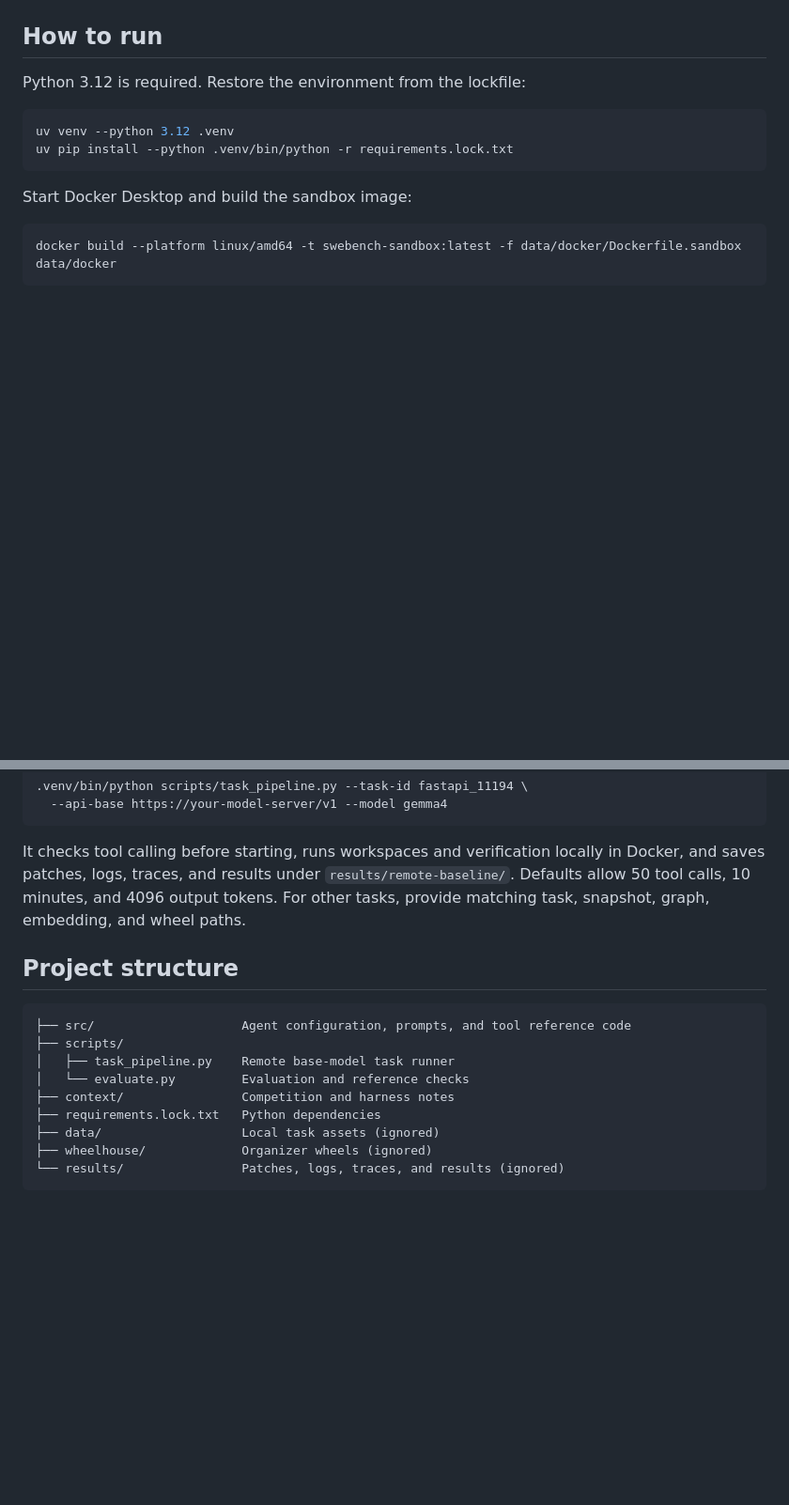
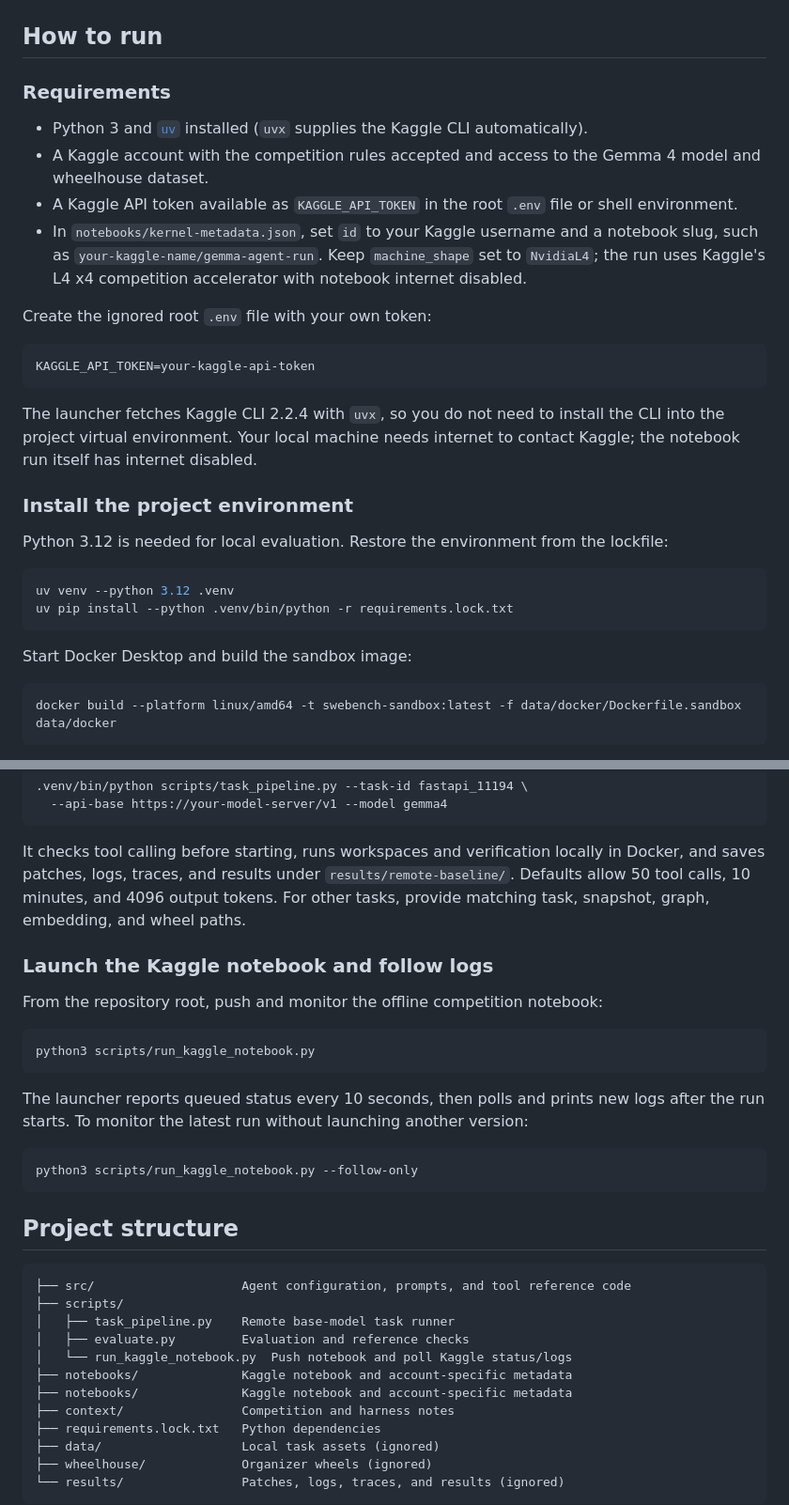
Before and after one commit to rishaviitd/kaggle.gemma.coding.agent, a Markdown page: README.md, 2 parts joined by grey strips. Shown at 94% size. Rendered like a GitHub page; blank space fills up the shorter version.

````diff
--- a/README.md
+++ b/README.md
@@ -107,7 +108,24 @@ ContB -->|"exit_code == 0 & JUnit XML valid"| Score["Resolution Rate [0.0, 1.0]"
 
 ## How to run
 
-Python 3.12 is required. Restore the environment from the lockfile:
+### Requirements
+
+- Python 3 and [`uv`](https://docs.astral.sh/uv/getting-started/installation/) installed (`uvx` supplies the Kaggle CLI automatically).
+- A Kaggle account with the competition rules accepted and access to the Gemma 4 model and wheelhouse dataset.
+- A Kaggle API token available as `KAGGLE_API_TOKEN` in the root `.env` file or shell environment.
+- In `notebooks/kernel-metadata.json`, set `id` to your Kaggle username and a notebook slug, such as `your-kaggle-name/gemma-agent-run`. Keep `machine_shape` set to `NvidiaL4`; the run uses Kaggle's L4 x4 competition accelerator with notebook internet disabled.
+
+Create the ignored root `.env` file with your own token:
+
+```dotenv
+KAGGLE_API_TOKEN=your-kaggle-api-token
+```
+
+The launcher fetches Kaggle CLI 2.2.4 with `uvx`, so you do not need to install the CLI into the project virtual environment. Your local machine needs internet to contact Kaggle; the notebook run itself has internet disabled.
+
+### Install the project environment
+
+Python 3.12 is needed for local evaluation. Restore the environment from the lockfile:
 
 ```bash
 uv venv --python 3.12 .venv
@@ -157,13 +175,30 @@ Run the base-model pipeline (or pass `--api-base` for a different endpoint):
 
 It checks tool calling before starting, runs workspaces and verification locally in Docker, and saves patches, logs, traces, and results under `results/remote-baseline/`. Defaults allow 50 tool calls, 10 minutes, and 4096 output tokens. For other tasks, provide matching task, snapshot, graph, embedding, and wheel paths.
 
+### Launch the Kaggle notebook and follow logs
+
+From the repository root, push and monitor the offline competition notebook:
+
+```bash
+python3 scripts/run_kaggle_notebook.py
+```
+
+The launcher reports queued status every 10 seconds, then polls and prints new logs after the run starts. To monitor the latest run without launching another version:
+
+```bash
+python3 scripts/run_kaggle_notebook.py --follow-only
+```
+
 ## Project structure
 
 ```text
 ├── src/                    Agent configuration, prompts, and tool reference code
 ├── scripts/
 │   ├── task_pipeline.py    Remote base-model task runner
-│   └── evaluate.py         Evaluation and reference checks
+│   ├── evaluate.py         Evaluation and reference checks
+│   └── run_kaggle_notebook.py  Push notebook and poll Kaggle status/logs
+├── notebooks/              Kaggle notebook and account-specific metadata
+├── notebooks/              Kaggle notebook and account-specific metadata
 ├── context/                Competition and harness notes
 ├── requirements.lock.txt   Python dependencies
 ├── data/                   Local task assets (ignored)
````
Also changed, not shown: other parts of README.md (+1 -0 lines).
